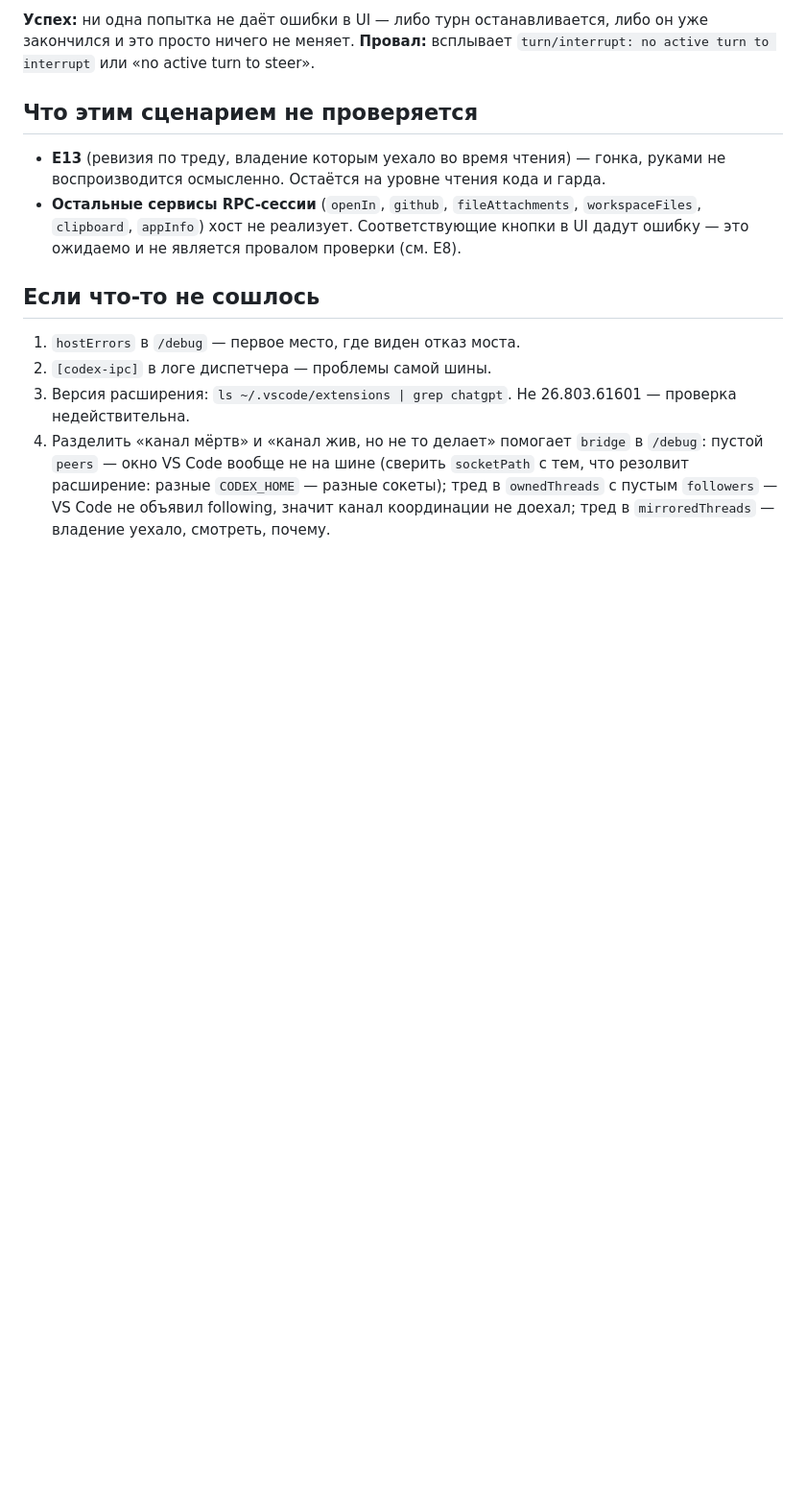
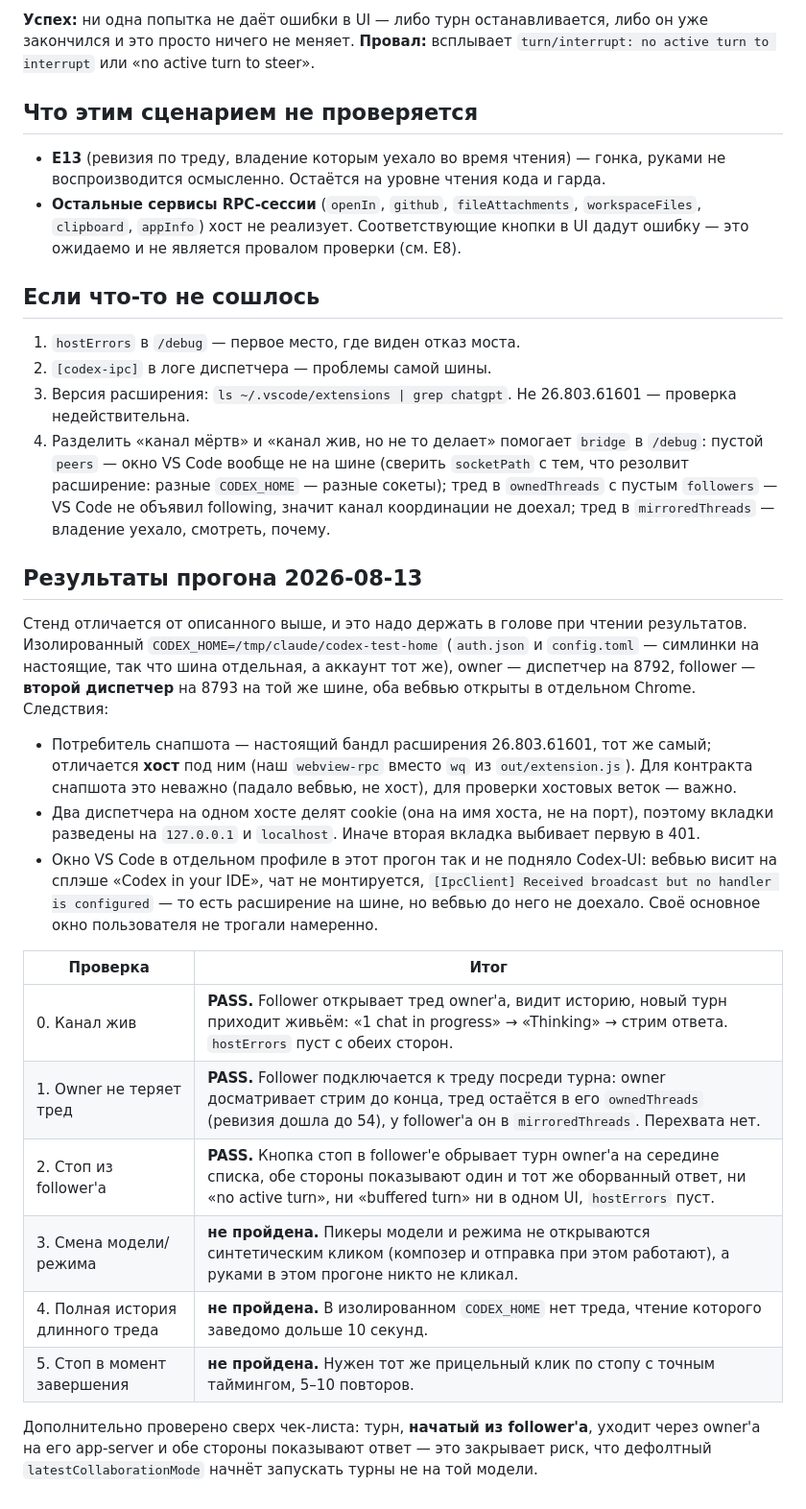
Before and after one commit to toolittlecakes/codex-dispatcher, a Markdown page: docs/manual-verification-follower.md, the part around the change. Shown at 96% size. GitHub-like rendering; blank space fills up the shorter version.

Commit message:
docs: record what the follower run actually proved and on what rig

```diff
--- a/docs/manual-verification-follower.md
+++ b/docs/manual-verification-follower.md
@@ -87,3 +87,22 @@ bun run start           # печатает Local: и Open from phone:
 2. `[codex-ipc]` в логе диспетчера — проблемы самой шины.
 3. Версия расширения: `ls ~/.vscode/extensions | grep chatgpt`. Не 26.803.61601 — проверка недействительна.
 4. Разделить «канал мёртв» и «канал жив, но не то делает» помогает `bridge` в `/debug`: пустой `peers` — окно VS Code вообще не на шине (сверить `socketPath` с тем, что резолвит расширение: разные `CODEX_HOME` — разные сокеты); тред в `ownedThreads` с пустым `followers` — VS Code не объявил following, значит канал координации не доехал; тред в `mirroredThreads` — владение уехало, смотреть, почему.
+
+## Результаты прогона 2026-08-13
+
+Стенд отличается от описанного выше, и это надо держать в голове при чтении результатов. Изолированный `CODEX_HOME=/tmp/claude/codex-test-home` (`auth.json` и `config.toml` — симлинки на настоящие, так что шина отдельная, а аккаунт тот же), owner — диспетчер на 8792, follower — **второй диспетчер** на 8793 на той же шине, оба вебвью открыты в отдельном Chrome. Следствия:
+
+- Потребитель снапшота — настоящий бандл расширения 26.803.61601, тот же самый; отличается **хост** под ним (наш `webview-rpc` вместо `wq` из `out/extension.js`). Для контракта снапшота это неважно (падало вебвью, не хост), для проверки хостовых веток — важно.
+- Два диспетчера на одном хосте делят cookie (она на имя хоста, не на порт), поэтому вкладки разведены на `127.0.0.1` и `localhost`. Иначе вторая вкладка выбивает первую в 401.
+- Окно VS Code в отдельном профиле в этот прогон так и не подняло Codex-UI: вебвью висит на сплэше «Codex in your IDE», чат не монтируется, `[IpcClient] Received broadcast but no handler is configured` — то есть расширение на шине, но вебвью до него не доехало. Своё основное окно пользователя не трогали намеренно.
+
+| Проверка | Итог |
+| --- | --- |
+| 0. Канал жив | **PASS.** Follower открывает тред owner'а, видит историю, новый турн приходит живьём: «1 chat in progress» → «Thinking» → стрим ответа. `hostErrors` пуст с обеих сторон. |
+| 1. Owner не теряет тред | **PASS.** Follower подключается к треду посреди турна: owner досматривает стрим до конца, тред остаётся в его `ownedThreads` (ревизия дошла до 54), у follower'а он в `mirroredThreads`. Перехвата нет. |
+| 2. Стоп из follower'а | **PASS.** Кнопка стоп в follower'е обрывает турн owner'а на середине списка, обе стороны показывают один и тот же оборванный ответ, ни «no active turn», ни «buffered turn» ни в одном UI, `hostErrors` пуст. |
+| 3. Смена модели/режима | **не пройдена.** Пикеры модели и режима не открываются синтетическим кликом (композер и отправка при этом работают), а руками в этом прогоне никто не кликал. |
+| 4. Полная история длинного треда | **не пройдена.** В изолированном `CODEX_HOME` нет треда, чтение которого заведомо дольше 10 секунд. |
+| 5. Стоп в момент завершения | **не пройдена.** Нужен тот же прицельный клик по стопу с точным таймингом, 5–10 повторов. |
+
+Дополнительно проверено сверх чек-листа: турн, **начатый из follower'а**, уходит через owner'а на его app-server и обе стороны показывают ответ — это закрывает риск, что дефолтный `latestCollaborationMode` начнёт запускать турны не на той модели.
```
